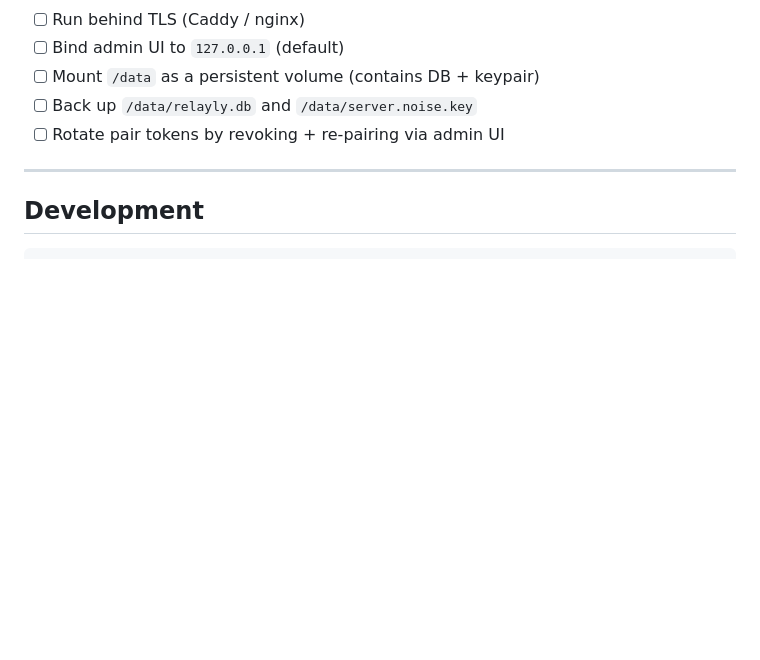
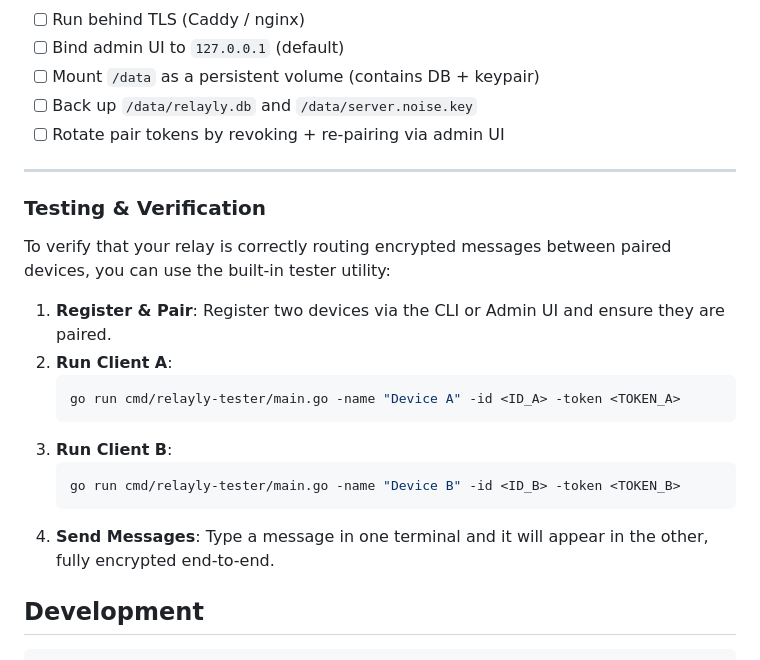
Before and after one commit to NIKX-Tech/relayly, a Markdown page: README.md, the part around the change. Rendered like a GitHub page; blank space fills up the shorter version.

Commit message:
docs: add testing and verification instructions to README

````diff
--- a/README.md
+++ b/README.md
@@ -204,6 +204,21 @@ internally.
 
 ---
 
+### Testing & Verification
+
+To verify that your relay is correctly routing encrypted messages between paired devices, you can use the built-in tester utility:
+
+1.  **Register & Pair**: Register two devices via the CLI or Admin UI and ensure they are paired.
+2.  **Run Client A**:
+    ```bash
+    go run cmd/relayly-tester/main.go -name "Device A" -id <ID_A> -token <TOKEN_A>
+    ```
+3.  **Run Client B**:
+    ```bash
+    go run cmd/relayly-tester/main.go -name "Device B" -id <ID_B> -token <TOKEN_B>
+    ```
+4.  **Send Messages**: Type a message in one terminal and it will appear in the other, fully encrypted end-to-end.
+
 ## Development
 
 ```bash
````
